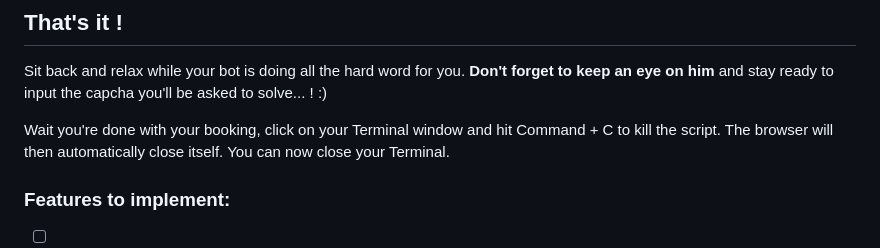
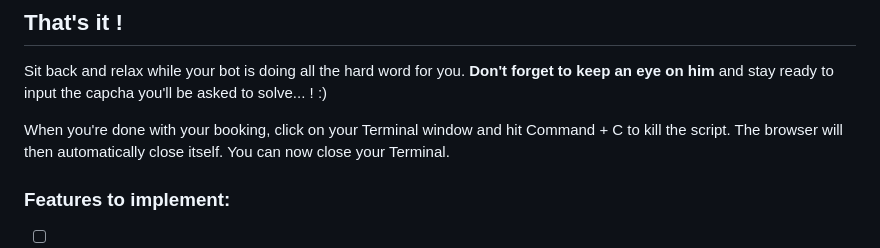
Before and after one commit to fabrahaingo/cute_little_bot, a Markdown page: README.md, the part around the change printed below. GitHub-like rendering.

```diff
--- a/README.md
+++ b/README.md
@@ -63,7 +65,7 @@ A window should pop up, leading you to the folling page: [Billeterie Opera de Pa
 Sit back and relax while your bot is doing all the hard word for you.
 **Don't forget to keep an eye on him** and stay ready to input the capcha you'll be asked to solve... ! :)
 
-Wait you're done with your booking, click on your Terminal window and hit Command + C to kill the script.
+When you're done with your booking, click on your Terminal window and hit Command + C to kill the script.
 The browser will then automatically close itself.
 You can now close your Terminal.
 
```
Also changed, not shown: other parts of README.md (+2 -0 lines), img/credentials.png (added), img/specify_event.png (added).
